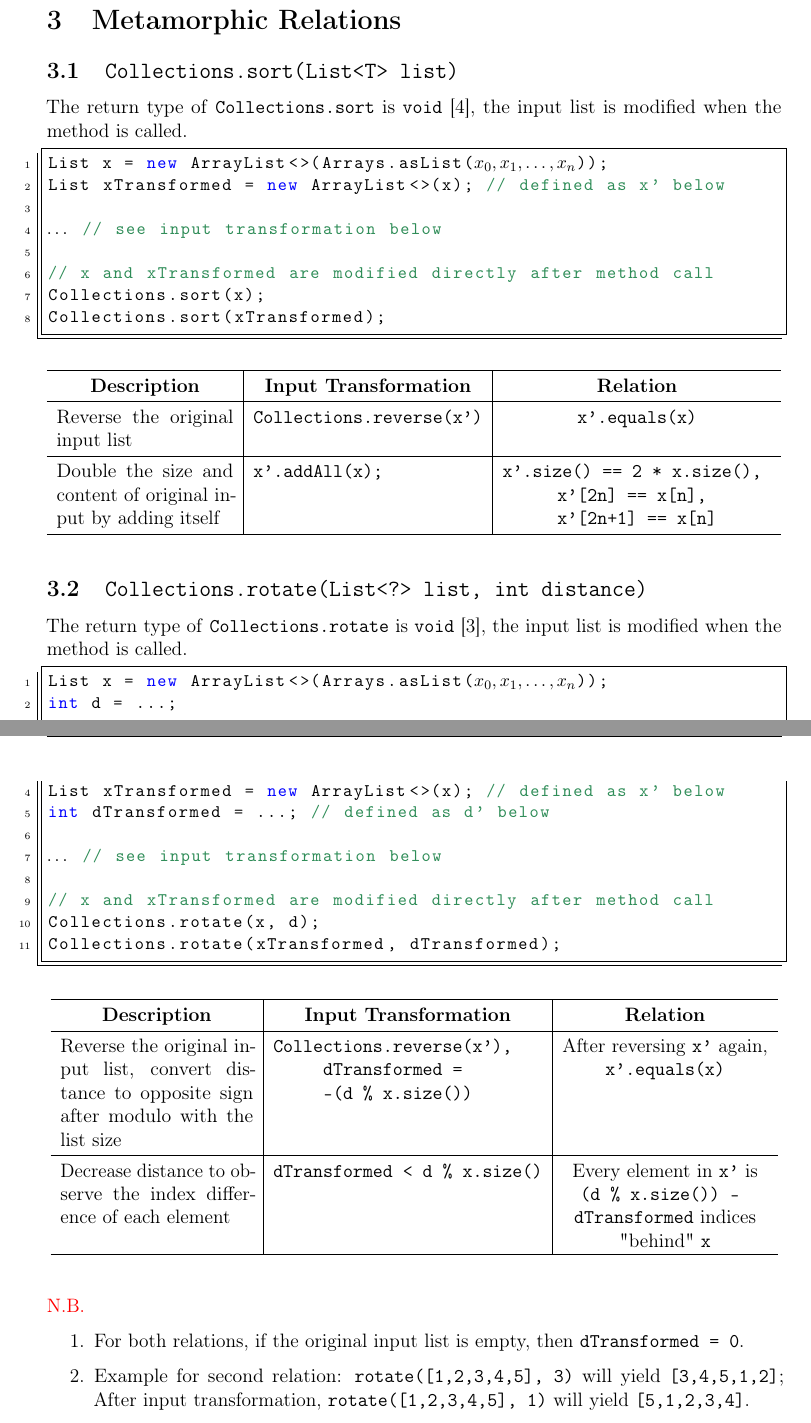
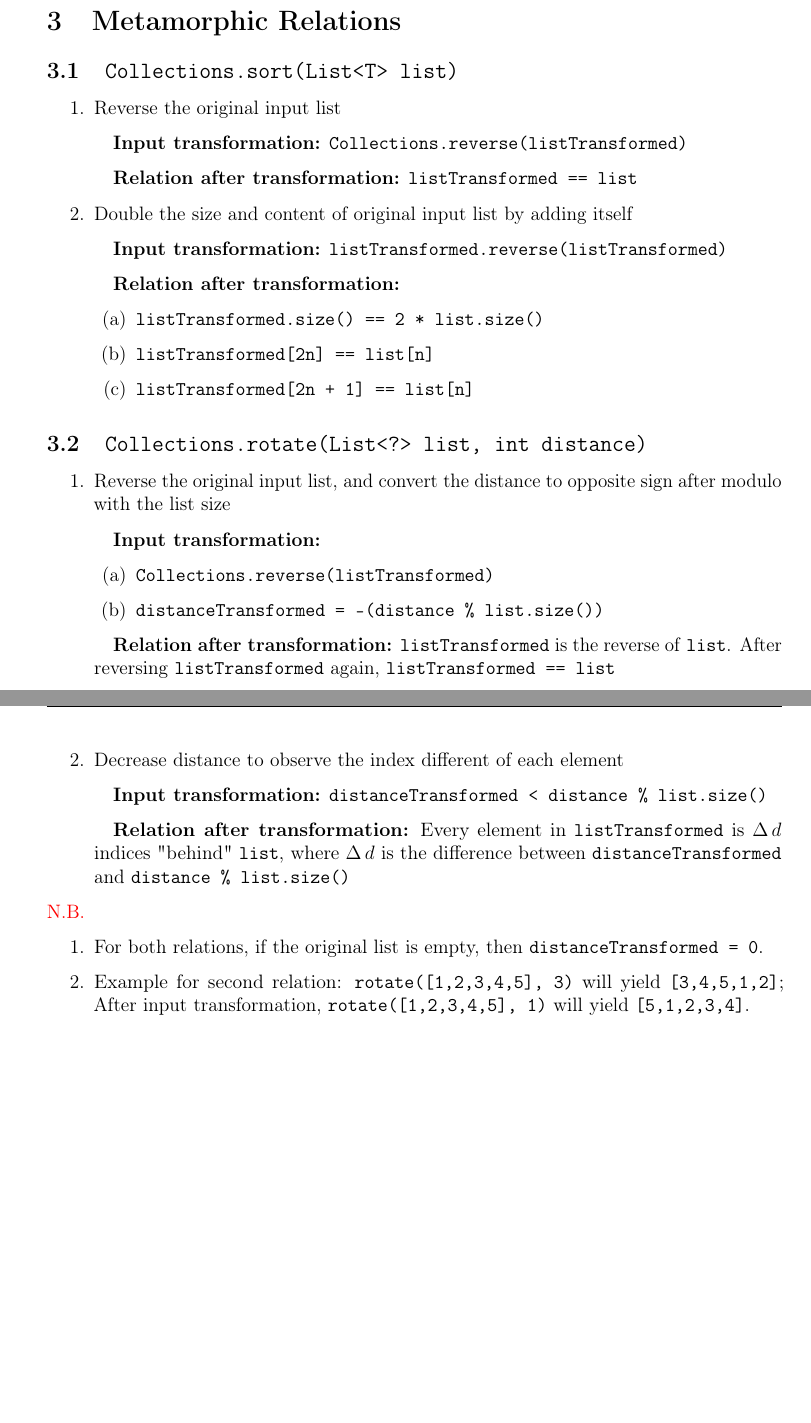
Before and after one commit to acb16zje/com4506, a LaTeX document (report/report.tex): two parts of pages 7 and 8 of 10 before the commit and two parts of pages 7 and 8 of 9 after it, joined at a grey line, cut so that both start at the same text, the shorter picture padded with empty space. Compiled offline with pdfLaTeX.

Commit message:
Section 6

```diff
--- a/report/report.tex
+++ b/report/report.tex
@@ -14,7 +14,6 @@
 \usepackage{graphicx}
 \usepackage[hidelinks]{hyperref}
 \usepackage{listings}
-\usepackage{adjustbox, makecell}
 \usepackage{microtype}
 \usepackage{multicol}
 \usepackage{parskip}
@@ -396,70 +377,43 @@ the \texttt{Comparable} interface and must be mutually comparable.
 %----------------------------------------------------------------------------------------
 \section{Metamorphic Relations}
 \subsection{\texttt{Collections.sort(List<T> list)}}
-The return type of \texttt{Collections.sort} is \texttt{void} \cite{collection_sort}, the input list
-is modified when the method is called.
+\begin{enumerate}
+  \item Reverse the original input list
+  \par\quad\textbf{Input transformation:} \texttt{Collections.reverse(listTransformed)}
+  \par\quad\textbf{Relation after transformation:} \texttt{listTransformed == list}
 
-\begin{lstlisting}[language = Java, frame = trBL, firstnumber = last, escapeinside={(*@}{@*)}]
-List x = new ArrayList<>(Arrays.asList((*@$x_0, x_1, \dots, x_n$@*)));
-List xTransformed = new ArrayList<>(x); // defined as x' below
-
-(*@$\dots$@*) // see input transformation below
-
-// x and xTransformed are modified directly after method call
-Collections.sort(x);
-Collections.sort(xTransformed);
-\end{lstlisting}
-
-\begin{table}[H]
-  \centering
-  \begin{tabular}{p{3.85cm}|l|c}
-  \hline
-  \multicolumn{1}{c|}{\textbf{Description}} & \multicolumn{1}{c|}{\textbf{Input Transformation}} &
-  \textbf{Relation} \\ \hline
-  Reverse the original input list & \texttt{Collections.reverse(x')} & \texttt{x'.equals(x)} \\ \hline
-  Double the size and content of original input by adding itself & \texttt{x'.addAll(x);} &
-  \adjustbox{valign=t}{\makecell{\texttt{x'.size() == 2 * x.size(), } \\ \texttt{x'[2n] == x[n], }
-  \\ \texttt{x'[2n+1] == x[n]}}} \\ \hline
-  \end{tabular}
-\end{table}
+  \item Double the size and content of original input list by adding itself
+  \par\quad\textbf{Input transformation:} \texttt{listTransformed.reverse(listTransformed)}
+  \par\quad\textbf{Relation after transformation:}
+  \begin{enumerate}
+    \item \texttt{listTransformed.size() == 2 * list.size()}
+    \item \texttt{listTransformed[2n] == list[n]}
+    \item \texttt{listTransformed[2n + 1] == list[n]}
+  \end{enumerate}
+\end{enumerate}
 
 \subsection{\texttt{Collections.rotate(List<?> list, int distance)}}
-The return type of \texttt{Collections.rotate} is \texttt{void} \cite{collection_rotate}, the input
-list is modified when the method is called.
+\begin{enumerate}
+  \item Reverse the original input list, and convert the distance to opposite sign after modulo with
+  the list size
+  \par\quad\textbf{Input transformation:}
+  \begin{enumerate}
+    \item \texttt{Collections.reverse(listTransformed)}
+    \item \texttt{distanceTransformed = -(distance \% list.size())}
+  \end{enumerate}
+  \par\quad\textbf{Relation after transformation:} \texttt{listTransformed} is the reverse of \texttt{list}.
+  After reversing \texttt{listTransformed} again, \texttt{listTransformed == list}
 
-\begin{lstlisting}[language = Java, frame = trBL, escapeinside={(*@}{@*)}]
-List x = new ArrayList<>(Arrays.asList((*@$x_0, x_1, \dots, x_n$@*)));
-int d = ...;
-
-List xTransformed = new ArrayList<>(x); // defined as x' below
-int dTransformed = ...; // defined as d' below
-
-(*@$\dots$@*) // see input transformation below
-
-// x and xTransformed are modified directly after method call
-Collections.rotate(x, d);
-Collections.rotate(xTransformed, dTransformed);
-\end{lstlisting}
-
-\begin{table}[H]
-  \centering
-  \begin{tabular}{p{4.2cm}|l|c}
-  \hline
-  \multicolumn{1}{c|}{\textbf{Description}} & \multicolumn{1}{c|}{\textbf{Input Transformation}} &
-  \textbf{Relation} \\ \hline
-  Reverse the original input list, convert distance to opposite sign after modulo with the list size
-  & \adjustbox{valign=t}{\makecell{\texttt{Collections.reverse(x'), } \\ \texttt{dTransformed = } \\
-  \texttt{-(d \% x.size())}} }  & \adjustbox{valign=t}{\makecell{After reversing \texttt{x'}
-  again,\\ \texttt{x'.equals(x)}}} \\ \hline
-  Decrease distance to observe the index difference of each element & \texttt{dTransformed < d \%
-  x.size()} & \adjustbox{valign=t}{\makecell{Every element in \texttt{x'} is \\ \texttt{(d \%
-  x.size()) - } \\ \texttt{dTransformed} indices \\"behind" \texttt{x}}} \\ \hline
-  \end{tabular}
-\end{table}
+  \item Decrease distance to observe the index different of each element
+  \par\quad\textbf{Input transformation:} \texttt{distanceTransformed < distance \% list.size()}
+  \par\quad\textbf{Relation after transformation:} Every element in \texttt{listTransformed} is $\Delta\,d$
+  indices "behind" \texttt{list}, where $\Delta\,d$ is the difference between
+  \texttt{distanceTransformed} and \texttt{distance \% list.size()}
+\end{enumerate}
 
 \noindent\textcolor{red}{N.B.}
 \begin{enumerate}
-  \item For both relations, if the original input list is empty, then \texttt{dTransformed = 0}.
+  \item For both relations, if the original list is empty, then \texttt{distanceTransformed = 0}.
   \item Example for second relation: \texttt{rotate([1,2,3,4,5], 3)} will yield
   \texttt{[3,4,5,1,2]}; After input transformation, \texttt{rotate([1,2,3,4,5], 1)} will yield
   \texttt{[5,1,2,3,4]}.
@@ -497 +433,0 @@ List xTransformed = new ArrayList<>(x); // defined as x' below
-\newpage\noindent\textcolor{red}{N.B.}
```
Also changed, not shown: report/references.bib (+11 -18 lines), report.pdf (added), report/report.pdf (deleted), report/report.tex (115 more changed lines), 3 other files.
